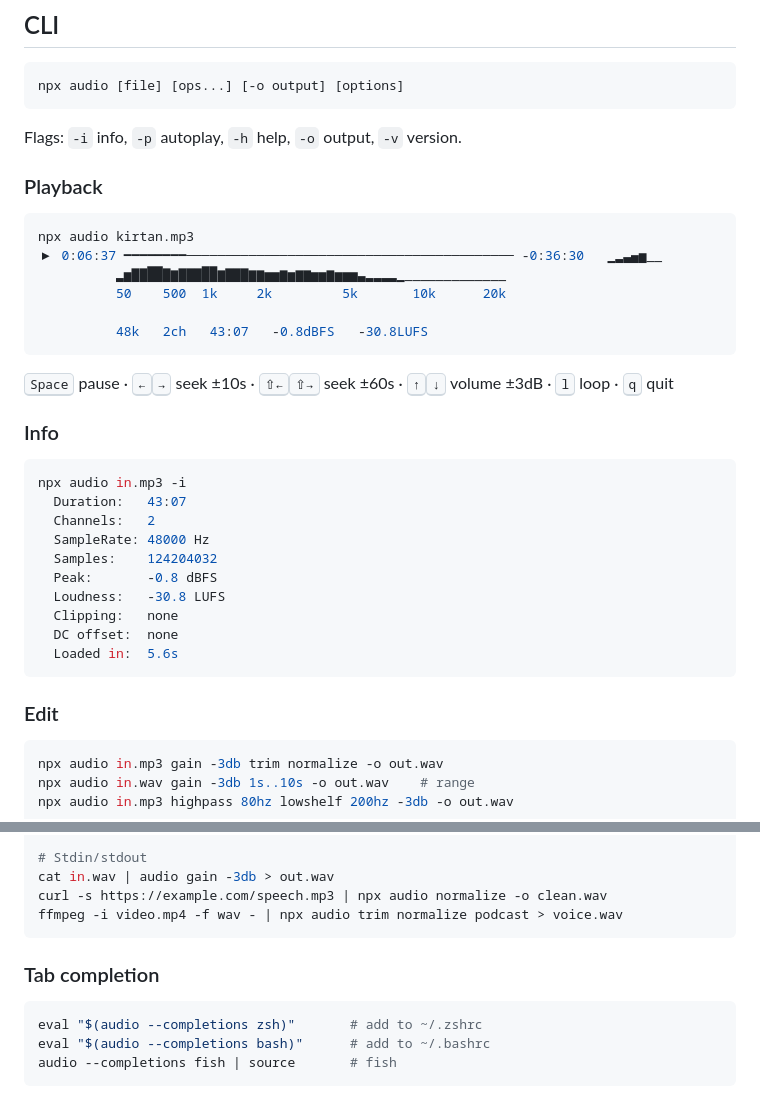
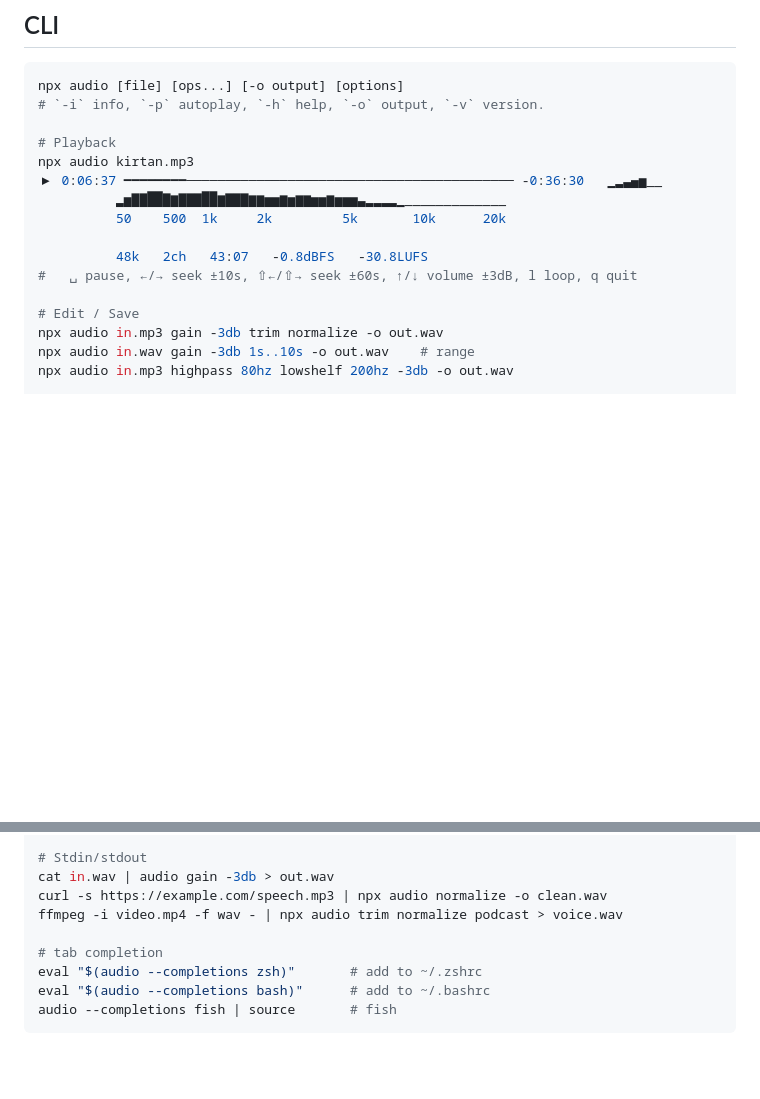
Before and after one commit to audiojs/audio, a Markdown page: README.md, 2 parts joined by grey strips. Drawn GitHub-style; blank space fills up the shorter version.

Commit message:
Flatten CLI

````diff
--- a/README.md
+++ b/README.md
@@ -117,41 +117,18 @@ let b = await audio(JSON.parse(json))    // re-decode + replay edits
 
 ```sh
 npx audio [file] [ops...] [-o output] [options]
-```
+# `-i` info, `-p` autoplay, `-h` help, `-o` output, `-v` version.
 
-Flags: `-i` info, `-p` autoplay, `-h` help, `-o` output, `-v` version.
-
-### Playback
-
-```sh
+# Playback
 npx audio kirtan.mp3
 ▶ 0:06:37 ━━━━━━━━────────────────────────────────────────── -0:36:30   ▁▂▃▄▅__
           ▂▅▇▇██▇▆▇▇▇██▆▇▇▇▆▆▅▅▆▅▆▆▅▅▆▅▅▅▃▂▂▂▂▁_____________
           50    500  1k     2k         5k       10k      20k
 
           48k   2ch   43:07   -0.8dBFS   -30.8LUFS
-```
+#   ␣ pause, ←/→ seek ±10s, ⇧←/⇧→ seek ±60s, ↑/↓ volume ±3dB, l loop, q quit
 
-<kbd>Space</kbd> pause · <kbd>←</kbd><kbd>→</kbd> seek ±10s · <kbd>⇧←</kbd><kbd>⇧→</kbd> seek ±60s · <kbd>↑</kbd><kbd>↓</kbd> volume ±3dB · <kbd>l</kbd> loop · <kbd>q</kbd> quit
-
-### Info
-
-```sh
-npx audio in.mp3 -i
-  Duration:   43:07
-  Channels:   2
-  SampleRate: 48000 Hz
-  Samples:    124204032
-  Peak:       -0.8 dBFS
-  Loudness:   -30.8 LUFS
-  Clipping:   none
-  DC offset:  none
-  Loaded in:  5.6s
-```
-
-### Edit
-
-```sh
+# Edit / Save
 npx audio in.mp3 gain -3db trim normalize -o out.wav
 npx audio in.wav gain -3db 1s..10s -o out.wav    # range
 npx audio in.mp3 highpass 80hz lowshelf 200hz -3db -o out.wav
@@ -182,12 +159,8 @@ npx audio in.wav --macro recipe.json -o out.wav
 cat in.wav | audio gain -3db > out.wav
 curl -s https://example.com/speech.mp3 | npx audio normalize -o clean.wav
 ffmpeg -i video.mp4 -f wav - | npx audio trim normalize podcast > voice.wav
-```
 
-
-### Tab completion
-
-```sh
+# tab completion
 eval "$(audio --completions zsh)"       # add to ~/.zshrc
 eval "$(audio --completions bash)"      # add to ~/.bashrc
 audio --completions fish | source       # fish
````
